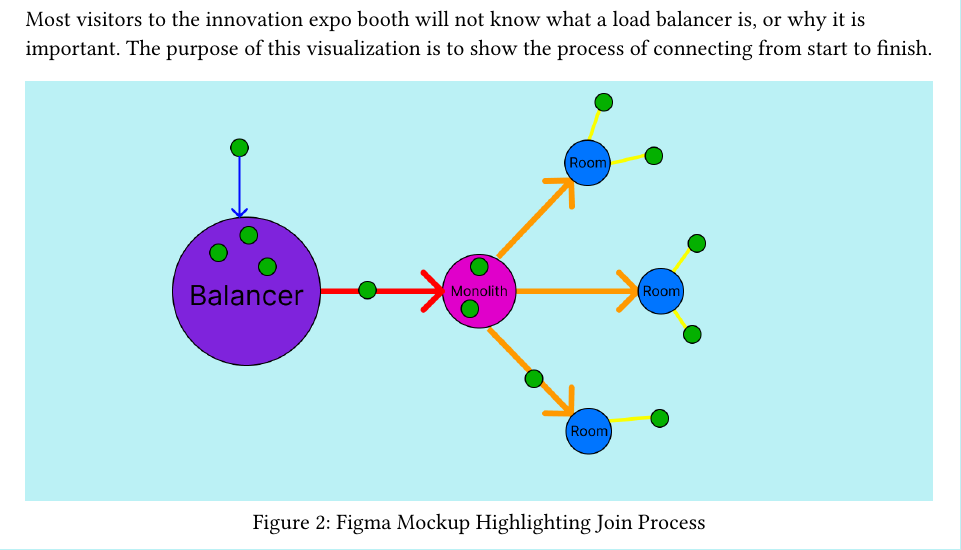
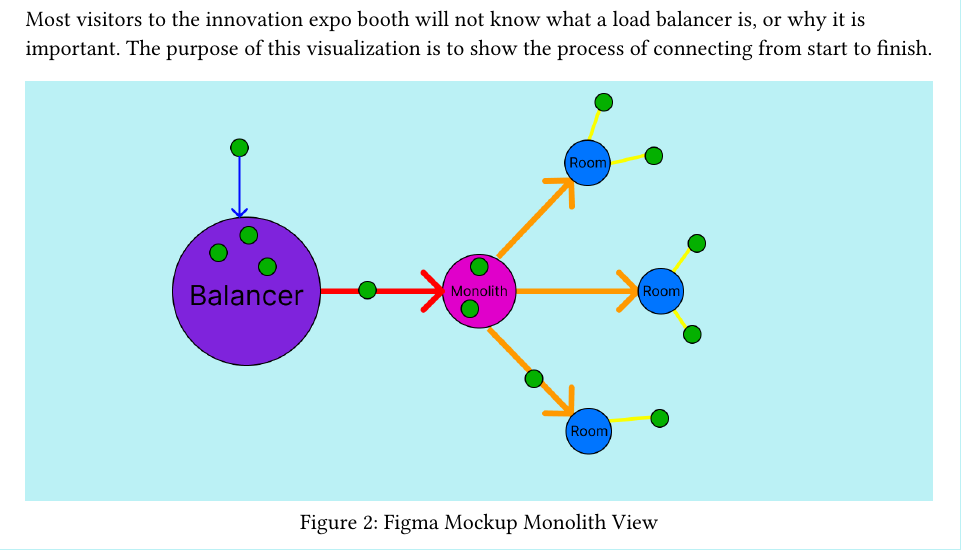
Before and after one commit to dyc3/senior-design, a Typst document (visualization-requirements.typ): part of page 2 of 3, cut so that both start at the same text. Compiled offline with Typst 0.15.

Commit message:
fix caption

```diff
--- a/visualization-requirements.typ
+++ b/visualization-requirements.typ
@@ -45,7 +45,7 @@ Most visitors to the innovation expo booth will not know what a load balancer is
 
 #figure(
   image("figures/join-process-visualization.png"),
-  caption: "Figma Mockup Highlighting Join Process"
+  caption: "Figma Mockup Monolith View"
   )
 
 When clicking on a specific monolith, the screen pictured above should appear. When a client joins, an animation should play showing a client enter the balancer node, move to the monolith, and then to the associated room. As a stylistic choice, clients should move with a delay from node-to-node in a single-file line, with any excess clients staying inside the current node until there is room to exit the current node.
```
